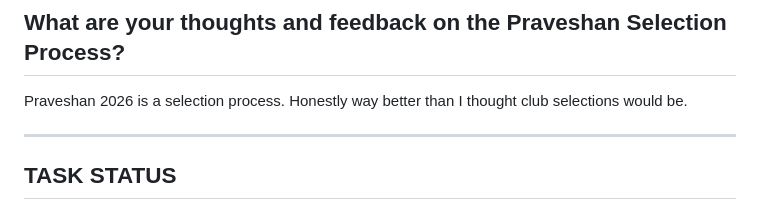
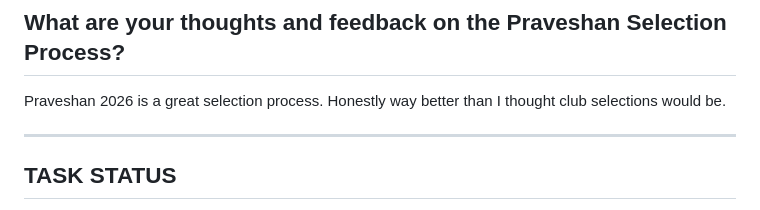
Before and after one commit to A17PRO/amfoss-tasks, a Markdown page: README.md, the part around the change. GitHub-like rendering.

```diff
--- a/README.md
+++ b/README.md
@@ -32,7 +32,7 @@ I like coding but I'm not very versed in frontend coding, I mostly work on the b
 
 ## What are your thoughts and feedback on the Praveshan Selection Process?
 
-Praveshan 2026 is a selection process. Honestly way better than I thought club selections would be.
+Praveshan 2026 is a great selection process. Honestly way better than I thought club selections would be.
 
 ---
 
```
